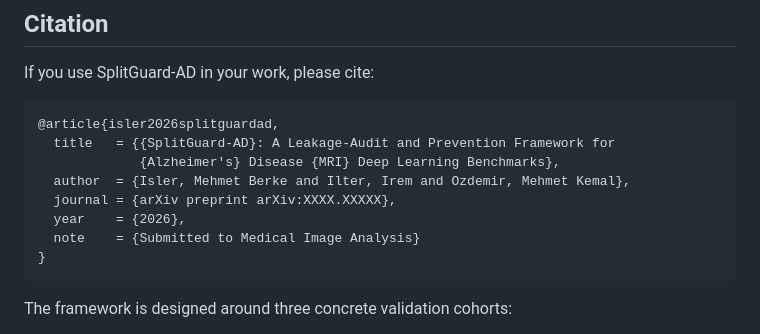
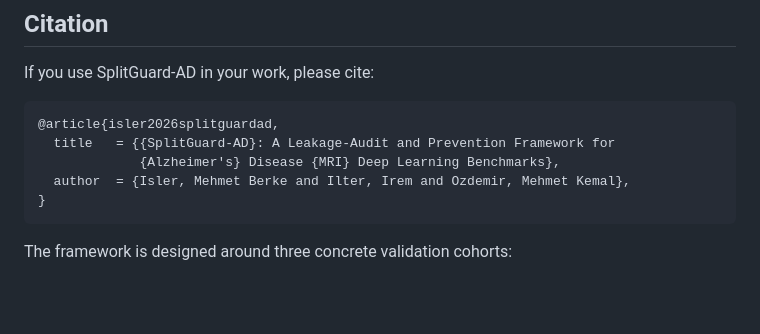
Before and after one commit to mehmetberkeisler/splitguard-ad, a Markdown page: README.md, the part around the change. Rendered like a GitHub page; blank space fills up the shorter version.

````diff
--- a/README.md
+++ b/README.md
@@ -21,9 +21,6 @@ If you use SplitGuard-AD in your work, please cite:
   title   = {{SplitGuard-AD}: A Leakage-Audit and Prevention Framework for
              {Alzheimer's} Disease {MRI} Deep Learning Benchmarks},
   author  = {Isler, Mehmet Berke and Ilter, Irem and Ozdemir, Mehmet Kemal},
-  journal = {arXiv preprint arXiv:XXXX.XXXXX},
-  year    = {2026},
-  note    = {Submitted to Medical Image Analysis}
 }
 ```
 
````
